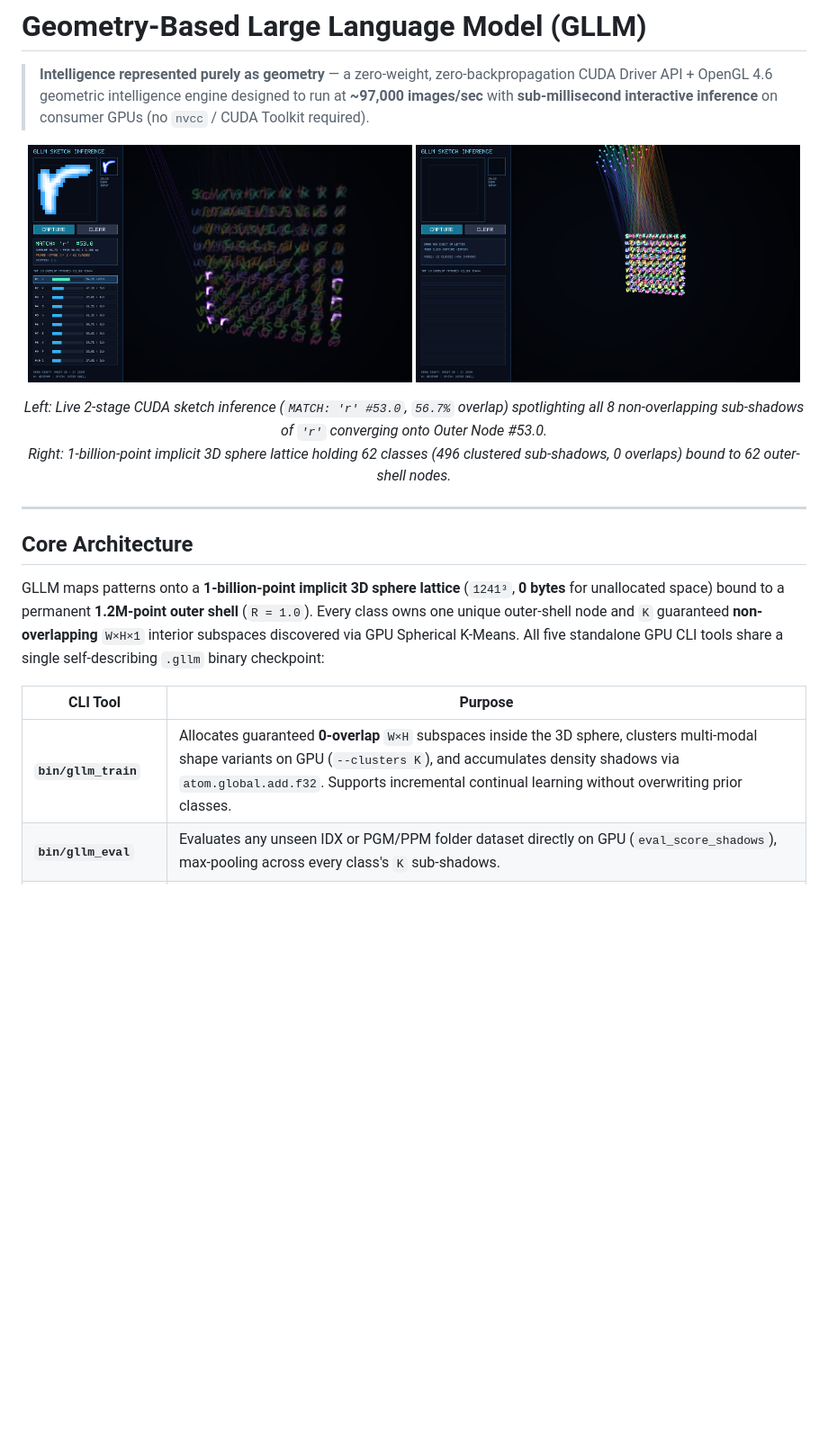
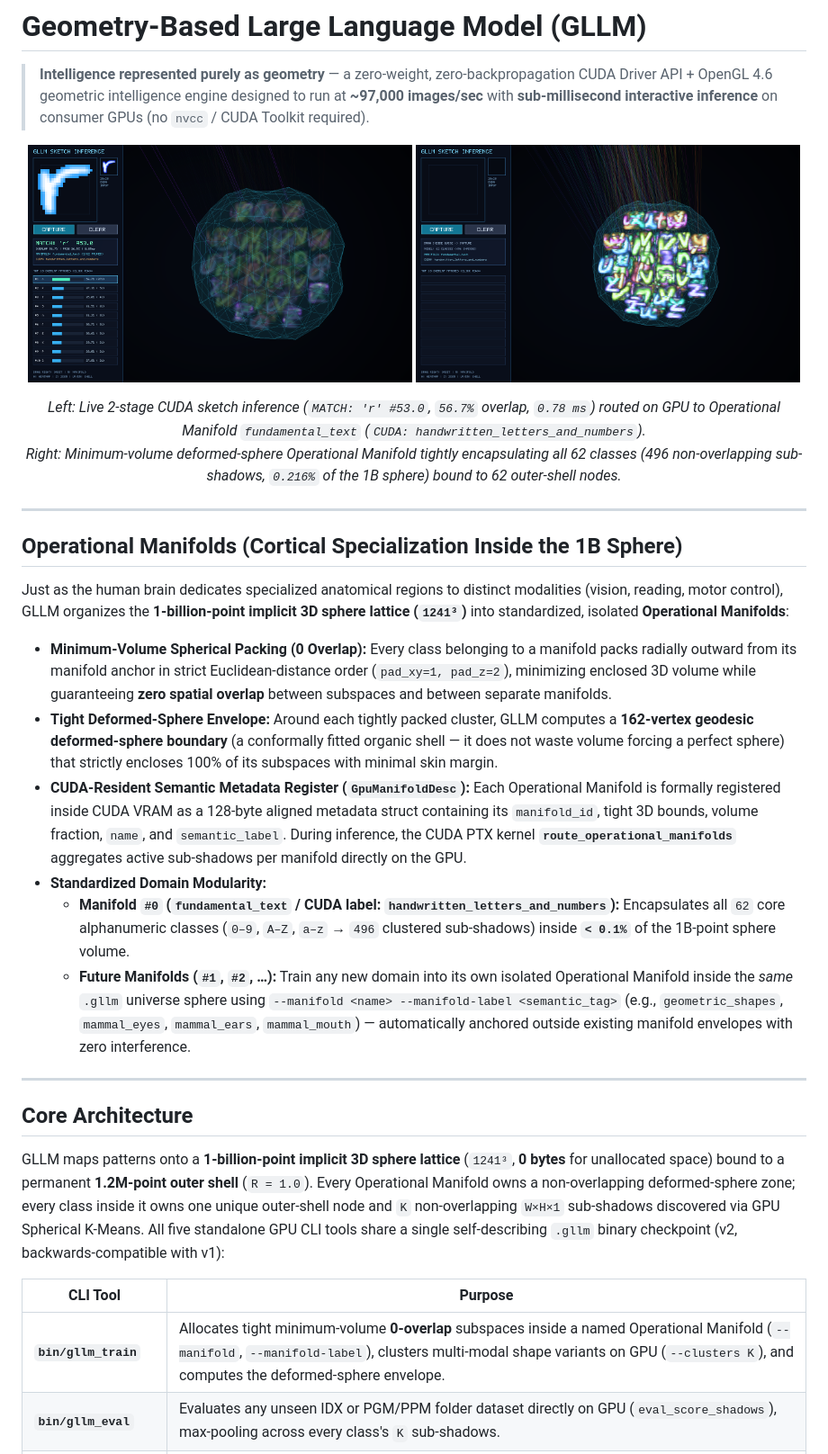
Before and after one commit to itzBawantha/geometry-based-large-language-model, a Markdown page: README.md, the part around one of its changes. Shown at 90% size. GitHub-like rendering; pictures changed too: docs/images/gllm_live_inference_r.png, docs/images/gllm_sphere_overview.png; blank space fills up the shorter version.

Commit message:
Add standardized Operational Manifolds, minimum-volume deformed-sphere packing, and CUDA semantic metadata routing

```diff
--- a/README.md
+++ b/README.md
@@ -7,16 +7,29 @@
   <img src="docs/images/gllm_sphere_overview.png" alt="GLLM 1-Billion-Point 3D Sphere Lattice with 496 non-overlapping sub-shadows converging to 62 outer-shell nodes" width="49%" />
 </p>
 <p align="center">
-  <em>Left: Live 2-stage CUDA sketch inference (<code>MATCH: 'r' #53.0</code>, <code>56.7%</code> overlap) spotlighting all 8 non-overlapping sub-shadows of <code>'r'</code> converging onto Outer Node #53.0.<br/>Right: 1-billion-point implicit 3D sphere lattice holding 62 classes (496 clustered sub-shadows, 0 overlaps) bound to 62 outer-shell nodes.</em>
+  <em>Left: Live 2-stage CUDA sketch inference (<code>MATCH: 'r' #53.0</code>, <code>56.7%</code> overlap, <code>0.78 ms</code>) routed on GPU to Operational Manifold <code>fundamental_text</code> (<code>CUDA: handwritten_letters_and_numbers</code>).<br/>Right: Minimum-volume deformed-sphere Operational Manifold tightly encapsulating all 62 classes (496 non-overlapping sub-shadows, <code>0.216%</code> of the 1B sphere) bound to 62 outer-shell nodes.</em>
 </p>
+
+---
+
+## Operational Manifolds (Cortical Specialization Inside the 1B Sphere)
+
+Just as the human brain dedicates specialized anatomical regions to distinct modalities (vision, reading, motor control), GLLM organizes the **1-billion-point implicit 3D sphere lattice (`1241³`)** into standardized, isolated **Operational Manifolds**:
+
+- **Minimum-Volume Spherical Packing (0 Overlap):** Every class belonging to a manifold packs radially outward from its manifold anchor in strict Euclidean-distance order (`pad_xy=1, pad_z=2`), minimizing enclosed 3D volume while guaranteeing **zero spatial overlap** between subspaces and between separate manifolds.
+- **Tight Deformed-Sphere Envelope:** Around each tightly packed cluster, GLLM computes a **162-vertex geodesic deformed-sphere boundary** (a conformally fitted organic shell — it does not waste volume forcing a perfect sphere) that strictly encloses 100% of its subspaces with minimal skin margin.
+- **CUDA-Resident Semantic Metadata Register (`GpuManifoldDesc`):** Each Operational Manifold is formally registered inside CUDA VRAM as a 128-byte aligned metadata struct containing its `manifold_id`, tight 3D bounds, volume fraction, `name`, and `semantic_label`. During inference, the CUDA PTX kernel **`route_operational_manifolds`** aggregates active sub-shadows per manifold directly on the GPU.
+- **Standardized Domain Modularity:**
+  - **Manifold `#0` (`fundamental_text` / CUDA label: `handwritten_letters_and_numbers`):** Encapsulates all `62` core alphanumeric classes (`0–9`, `A–Z`, `a–z` → `496` clustered sub-shadows) inside **`< 0.1%`** of the 1B-point sphere volume.
+  - **Future Manifolds (`#1`, `#2`, …):** Train any new domain into its own isolated Operational Manifold inside the *same* `.gllm` universe sphere using `--manifold <name> --manifold-label <semantic_tag>` (e.g., `geometric_shapes`, `mammal_eyes`, `mammal_ears`, `mammal_mouth`) — automatically anchored outside existing manifold envelopes with zero interference.
 
 ---
 
 ## Core Architecture
 
-GLLM maps patterns onto a **1-billion-point implicit 3D sphere lattice** (`1241³`, **0 bytes** for unallocated space) bound to a permanent **1.2M-point outer shell** (`R = 1.0`). Every class owns one unique outer-shell node and `K` guaranteed **non-overlapping** `W×H×1` interior subspaces discovered via GPU Spherical K-Means. All five standalone GPU CLI tools share a single self-describing `.gllm` binary checkpoint:
+GLLM maps patterns onto a **1-billion-point implicit 3D sphere lattice** (`1241³`, **0 bytes** for unallocated space) bound to a permanent **1.2M-point outer shell** (`R = 1.0`). Every Operational Manifold owns a non-overlapping deformed-sphere zone; every class inside it owns one unique outer-shell node and `K` non-overlapping `W×H×1` sub-shadows discovered via GPU Spherical K-Means. All five standalone GPU CLI tools share a single self-describing `.gllm` binary checkpoint (v2, backwards-compatible with v1):
 
 | CLI Tool | Purpose |
 |---|---|
-| **`bin/gllm_train`** | Allocates guaranteed **0-overlap** `W×H` subspaces inside the 3D sphere, clusters multi-modal shape variants on GPU (`--clusters K`), and accumulates density shadows via `atom.global.add.f32`. Supports incremental continual learning without overwriting prior classes. |
+| **`bin/gllm_train`** | Allocates tight minimum-volume **0-overlap** subspaces inside a named Operational Manifold (`--manifold`, `--manifold-label`), clusters multi-modal shape variants on GPU (`--clusters K`), and computes the deformed-sphere envelope. |
 | **`bin/gllm_eval`** | Evaluates any unseen IDX or PGM/PPM folder dataset directly on GPU (`eval_score_shadows`), max-pooling across every class's `K` sub-shadows. |
```
Also changed, not shown: other parts of README.md (+6 -4 lines), 10 other files.
